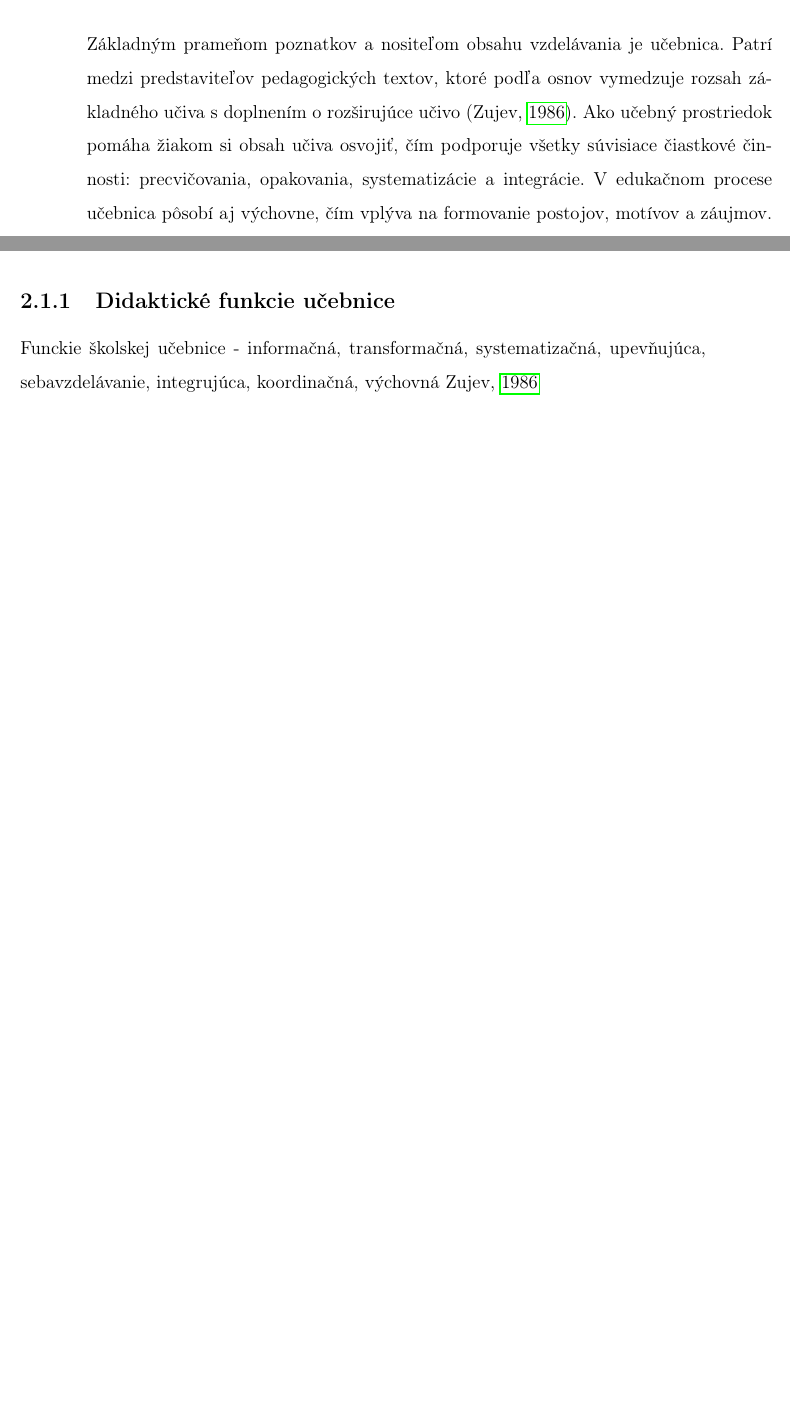
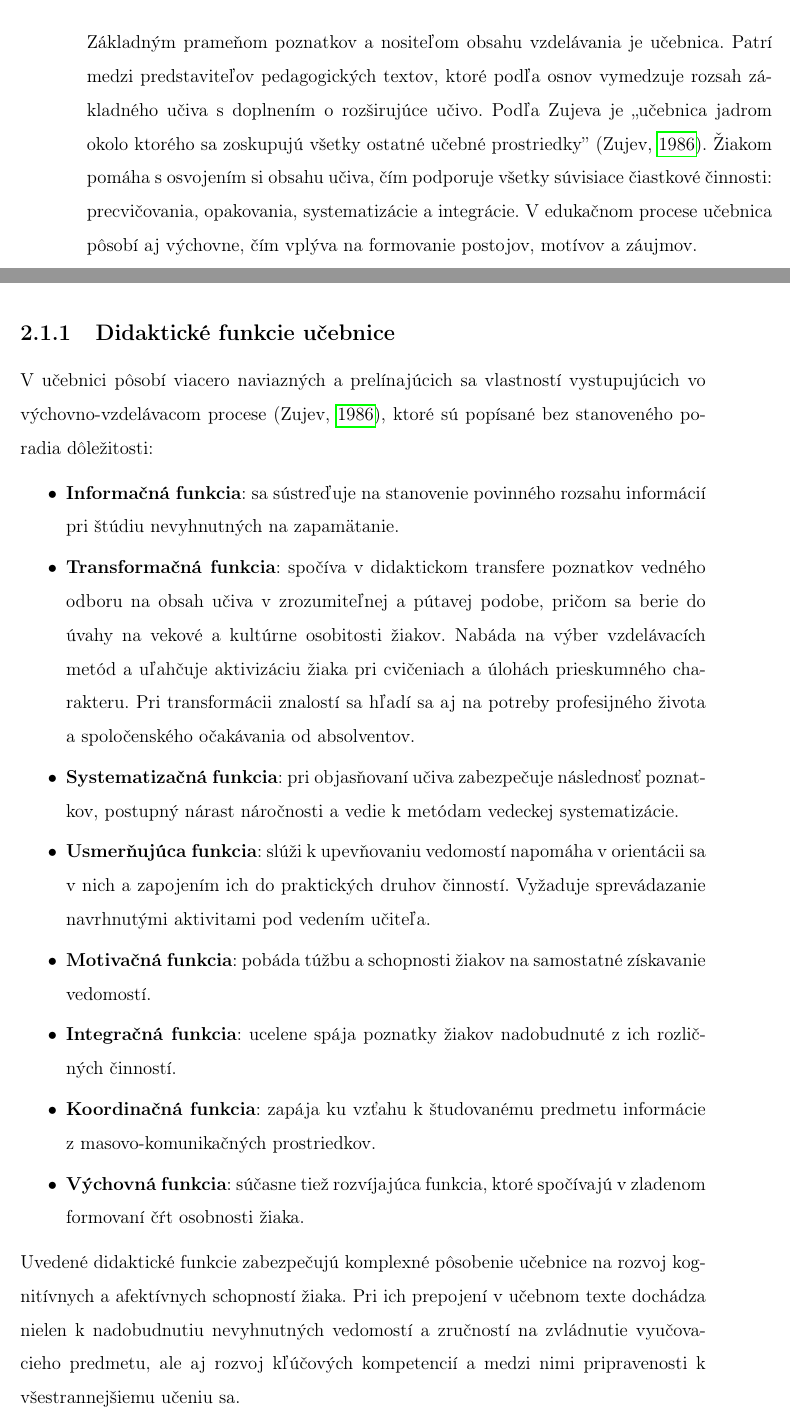
Before and after one commit to etakerim/pedagogy-thesis, a LaTeX thesis (thesis.tex, which reads chapters/02-sucasny-stav.tex): two parts of pages 16 and 17 of 60 before the commit and two parts of pages 16 and 17 of 62 after it, joined at a grey line, cut so that both start at the same text, the shorter picture padded with empty space. Compiled offline with pdfLaTeX.

Commit message:
Didactic functions

```diff
--- a/chapters/02-sucasny-stav.tex
+++ b/chapters/02-sucasny-stav.tex
@@ -2,7 +2,7 @@
 Súčasný stav problematiky tvorby edukačných materiálov obsahuje zákonitosti stavby a funkcií učebnice, odporúčania pri písaní zrozumiteľných učebných textov a rozvrhovaní didakticky správneho systému úloh v zbierke. Tiež porovnáme doterajšie učebnice programovania pre stredné školy navzájom a vzhľadom na štátny vzdelávací štandard.
 
 \section{Učebnica}
-Základným prameňom poznatkov a nositeľom obsahu vzdelávania je učebnica. Patrí medzi predstaviteľov pedagogických textov, ktoré podľa osnov vymedzuje rozsah základného učiva s doplnením o rozširujúce učivo (\cite{zujev_ako_1986}). Ako učebný prostriedok pomáha žiakom si obsah učiva osvojiť, čím podporuje všetky súvisiace čiastkové činnosti: precvičovania, opakovania, systematizácie a integrácie. V edukačnom procese učebnica pôsobí aj výchovne, čím vplýva na formovanie postojov, motívov a záujmov.
+Základným prameňom poznatkov a nositeľom obsahu vzdelávania je učebnica. Patrí medzi predstaviteľov pedagogických textov, ktoré podľa osnov vymedzuje rozsah základného učiva s doplnením o rozširujúce učivo. Podľa Zujeva je ,,učebnica jadrom okolo ktorého sa zoskupujú všetky ostatné učebné prostriedky'' (\cite{zujev_ako_1986}). Žiakom pomáha s osvojením si obsahu učiva, čím podporuje všetky súvisiace čiastkové činnosti: precvičovania, opakovania, systematizácie a integrácie. V edukačnom procese učebnica pôsobí aj výchovne, čím vplýva na formovanie postojov, motívov a záujmov.
 
 Učebnica sa odlišuje sa od iných kníh a texov priamou spätosťou so získavaním a spracovaním faktov, pojmov a vzťahov žiakmi. Slúži na efektívne dosiahnutie výchovno-vzdelávacích cieľov vyučovacieho predmetu (\cite{gavora_ziak_1992}). Učebný program žiaka a vyučovací program učiteľa je ideálne v učebnici pochytený a odráža sa do scenáru učebného a vyučovacieho procesu. Jadro učebnice prestavuje súbor úloh určených na aktívne riešenie (\cite{pavlovkin_ziak_1989}).
 
@@ -10,7 +10,20 @@ Podľa školského zákona sa učebnica spolu s učebným textom a pracovným zo
 
 
 \subsection{Didaktické funkcie učebnice}
-Funckie školskej učebnice - informačná, transformačná, systematizačná, upevňujúca, sebavzdelávanie, integrujúca, koordinačná, výchovná \cite{zujev_ako_1986}
+V učebnici pôsobí viacero naviazných a prelínajúcich sa vlastností vystupujúcich vo výchovno-vzdelávacom procese (\cite{zujev_ako_1986}), ktoré sú popísané bez stanoveného poradia dôležitosti:
+\begin{itemize}
+\itemsep0pt
+\item \textbf{Informačná funkcia}: sa sústreďuje na stanovenie povinného rozsahu informácií pri štúdiu nevyhnutných na zapamätanie.
+\item \textbf{Transformačná funkcia}: spočíva v didaktickom transfere poznatkov vedného odboru na obsah učiva v zrozumiteľnej a pútavej podobe, pričom sa berie do úvahy na vekové a kultúrne osobitosti žiakov. Nabáda na výber vzdelávacích metód a uľahčuje aktivizáciu žiaka pri cvičeniach a úlohách prieskumného charakteru. Pri transformácii znalostí sa hľadí sa aj na potreby profesijného života a spoločenského očakávania od absolventov.
+\item \textbf{Systematizačná funkcia}: pri objasňovaní učiva zabezpečuje následnosť poznatkov, postupný nárast náročnosti a vedie k metódam vedeckej systematizácie.
+\item \textbf{Usmerňujúca funkcia}: slúži k upevňovaniu vedomostí napomáha v orientácii sa v nich a zapojením ich do praktických druhov činností. Vyžaduje sprevádazanie navrhnutými aktivitami pod vedením učiteľa.
+\item \textbf{Motivačná funkcia}: pobáda túžbu a schopnosti žiakov na samostatné získavanie vedomostí.
+\item \textbf{Integračná funkcia}: ucelene spája poznatky žiakov nadobudnuté z ich rozličných činností.
+\item \textbf{Koordinačná funkcia}: zapája ku vzťahu k študovanému predmetu informácie z masovo-komunikačných prostriedkov.
+\item \textbf{Výchovná funkcia}: súčasne tiež rozvíjajúca funkcia, ktoré spočívajú v zladenom formovaní čŕt osobnosti žiaka.
+\end{itemize}
+Uvedené didaktické funkcie zabezpečujú komplexné pôsobenie učebnice na rozvoj kognitívnych a afektívnych schopností žiaka. Pri ich prepojení v učebnom texte dochádza nielen k nadobudnutiu nevyhnutných vedomostí a zručností na zvládnutie vyučovacieho predmetu, ale aj rozvoj kľúčových kompetencií a medzi nimi pripravenosti k všestrannejšiemu učeniu sa.
+
 
 \subsection{Prvky učebnice}
 Členenie systému učebnice na podsystémy - texty, mimotextové zložky (\cite{zujev_ako_1986})
--- a/thesis.tex
+++ b/thesis.tex
@@ -21,13 +21,17 @@
 \usepackage[fleqn]{amsmath}
 \usepackage{pdfpages}
 \usepackage{nccmath}
-\usepackage{tocloft}
 \usepackage{csquotes}
 \usepackage{diagbox}
 \usepackage{ifthen}
 \usepackage{algorithm}
 \usepackage{algpseudocode}
 \usepackage{textcomp}
+
+\usepackage[titles]{tocloft} % TOC header same as chapter title
+%\usepackage{showframe}
+\usepackage{titlesec}
+\titlespacing*{\chapter}{0pt}{0pt}{40pt}
 
 \usepackage{nomencl}
 \usepackage{makeidx}
```
Also changed, not shown: thesis.tex (1 more changed lines), 1 other file.
